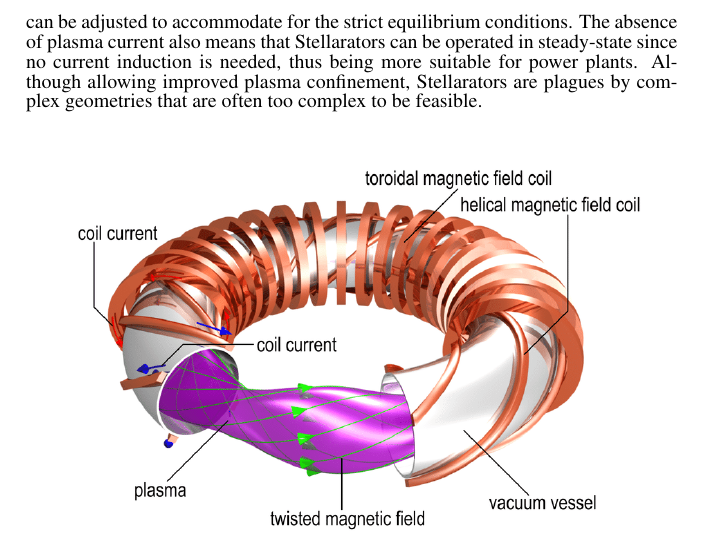
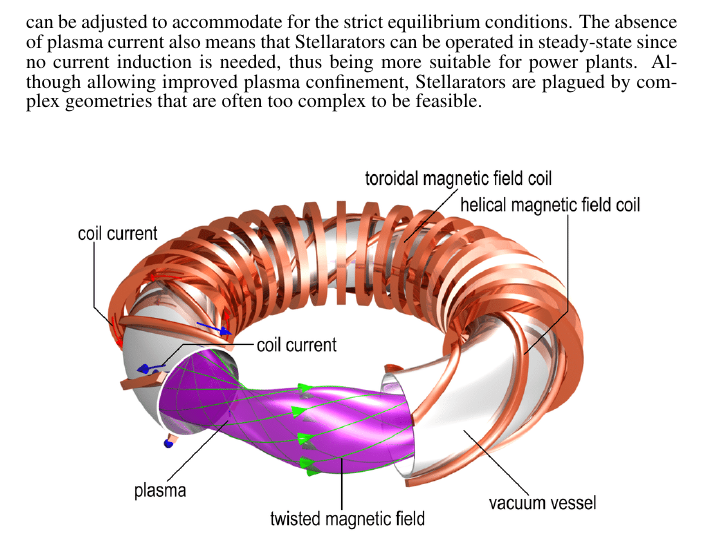
Before and after one commit to whooox/EOS-Project, a LaTeX thesis (LaTeX project/main.tex, which reads LaTeX project/chapters/ch_2/ch_2.tex): part of page 14 of 15, cut so that both start at the same text. Compiled offline with pdfLaTeX.

Commit message:
5th commit

```diff
--- a/LaTeX project/chapters/ch_2/ch_2.tex
+++ b/LaTeX project/chapters/ch_2/ch_2.tex
@@ -55,7 +55,7 @@
 \normalsize{\indent While this solution is good, there are problems with it. The main issue is the inherently transient process. The poloidal component of the magnetic field can only be generated as long as the current in the solenoid coil varies. This means that the reactor can only run in pulses and steady-state isn’t currently achievable.}
 \\
 \break
-\normalsize{\indent Another solution for generating the poloidal magnetic field is to twirl the plasma in such a shape, that the drift phenomenon disappears. This solution is the Stellarator. The Stellarator was first introduced by Lyman Spitzer in the 1950s. This technology was put aside because of technical difficulties and because the Tokamaks presented better performances. The Stellarators use a complex set of magnets allowing to generate a precise magnetic field allowing the plasma to not experience significant drift. Contrary to Tokamaks, Stellerators plasmas don’t have a plasma current. This solution also helps with confinement, as the magnetic field can be adjusted to accommodate for the strict equilibrium conditions. The absence of plasma current also means that Stellarators can be operated in steady-state since no current induction is needed, thus being more suitable for power plants. Although allowing improved plasma confinement, Stellarators are plagues by complex geometries that are often too complex to be feasible.}
+\normalsize{\indent Another solution for generating the poloidal magnetic field is to twirl the plasma in such a shape, that the drift phenomenon disappears. This solution is the Stellarator. The Stellarator was first introduced by Lyman Spitzer in the 1950s. This technology was put aside because of technical difficulties and because the Tokamaks presented better performances. The Stellarators use a complex set of magnets allowing to generate a precise magnetic field allowing the plasma to not experience significant drift. Contrary to Tokamaks, Stellerators plasmas don’t have a plasma current. This solution also helps with confinement, as the magnetic field can be adjusted to accommodate for the strict equilibrium conditions. The absence of plasma current also means that Stellarators can be operated in steady-state since no current induction is needed, thus being more suitable for power plants. Although allowing improved plasma confinement, Stellarators are plagued by complex geometries that are often too complex to be feasible.}
 \begin{figure}[h!]
     \centering
     \includegraphics[width=.9\textwidth]{figures/fig_3.png}
```
Also changed, not shown: LaTeX project/main.tex (+2 -1 lines), LaTeX project/chapters/ch_3/ch_3.tex (added), LaTeX project/main.pdf, 2 other files.
